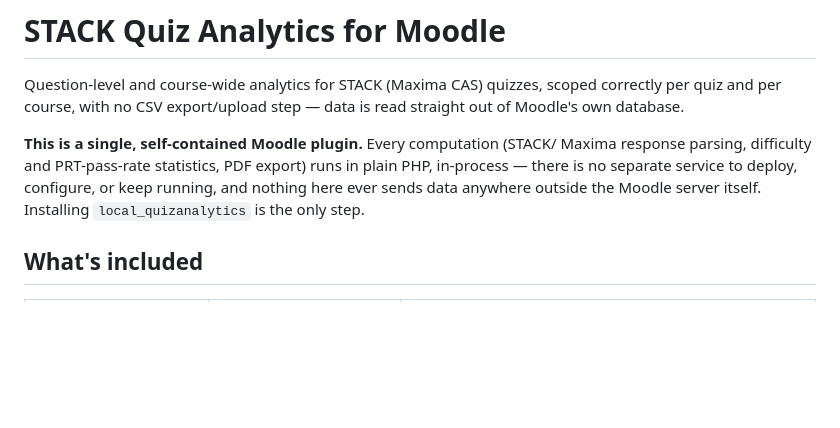
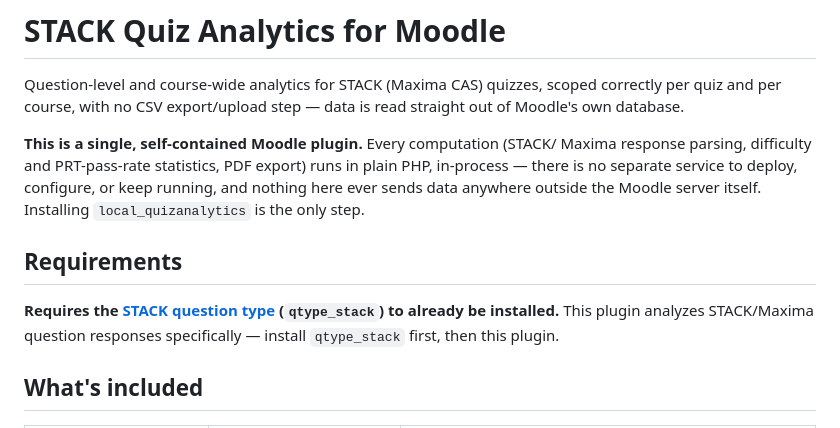
Before and after one commit to ernestwting/moodle-local_quizanalytics, a Markdown page: README.md, the part around the change. Drawn GitHub-style; blank space fills up the shorter version.

Commit message:
Document the qtype_stack dependency in README.md
This plugin analyzes STACK question responses specifically, so it's
a no-op without qtype_stack installed first - already noted in
INSTALL.md's prerequisites list, now called out in the README too
with a link to its Moodle Marketplace listing.

```diff
--- a/README.md
+++ b/README.md
@@ -9,6 +9,10 @@ Maxima response parsing, difficulty and PRT-pass-rate statistics, PDF export)
 runs in plain PHP, in-process — there is no separate service to deploy,
 configure, or keep running, and nothing here ever sends data anywhere outside
 the Moodle server itself. Installing `local_quizanalytics` is the only step.
+
+## Requirements
+
+**Requires the [STACK question type](https://marketplace.moodle.com/plugins/qtype_stack) (`qtype_stack`) to already be installed.** This plugin analyzes STACK/Maxima question responses specifically — install `qtype_stack` first, then this plugin.
 
 ## What's included
 
```
